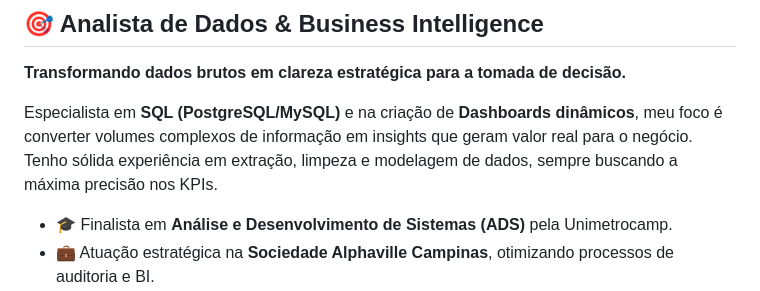
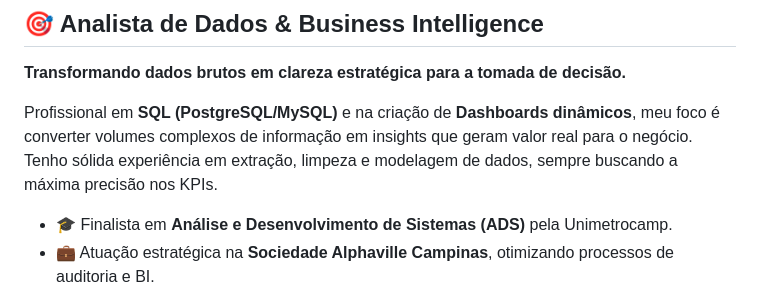
Before and after one commit to igorvolpe/igorvolpe.github.io, a Markdown page: README.md, the part around the change. Drawn GitHub-style.

Commit message:
Update professional description in README.md

```diff
--- a/README.md
+++ b/README.md
@@ -3,7 +3,7 @@
 ## 🎯 Analista de Dados & Business Intelligence
 **Transformando dados brutos em clareza estratégica para a tomada de decisão.**
 
-Especialista em **SQL (PostgreSQL/MySQL)** e na criação de **Dashboards dinâmicos**, meu foco é converter volumes complexos de informação em insights que geram valor real para o negócio. Tenho sólida experiência em extração, limpeza e modelagem de dados, sempre buscando a máxima precisão nos KPIs.
+Profissional em **SQL (PostgreSQL/MySQL)** e na criação de **Dashboards dinâmicos**, meu foco é converter volumes complexos de informação em insights que geram valor real para o negócio. Tenho sólida experiência em extração, limpeza e modelagem de dados, sempre buscando a máxima precisão nos KPIs.
 
 * 🎓 Finalista em **Análise e Desenvolvimento de Sistemas (ADS)** pela Unimetrocamp.
 * 💼 Atuação estratégica na **Sociedade Alphaville Campinas**, otimizando processos de auditoria e BI.
```
